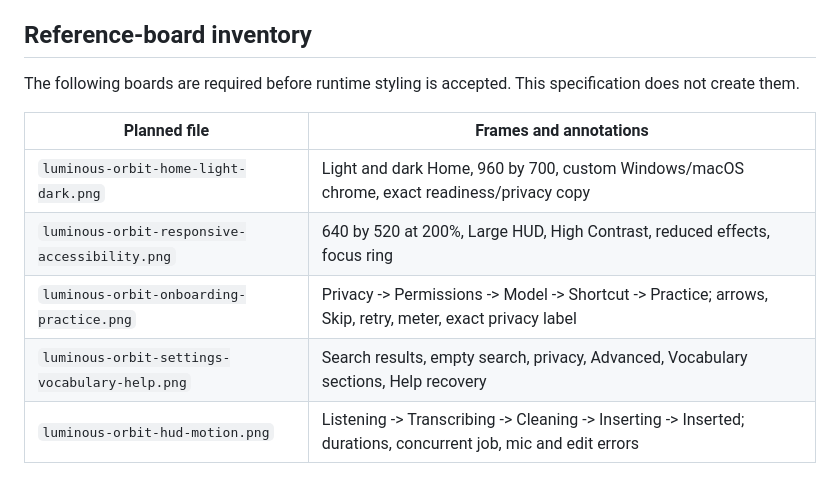
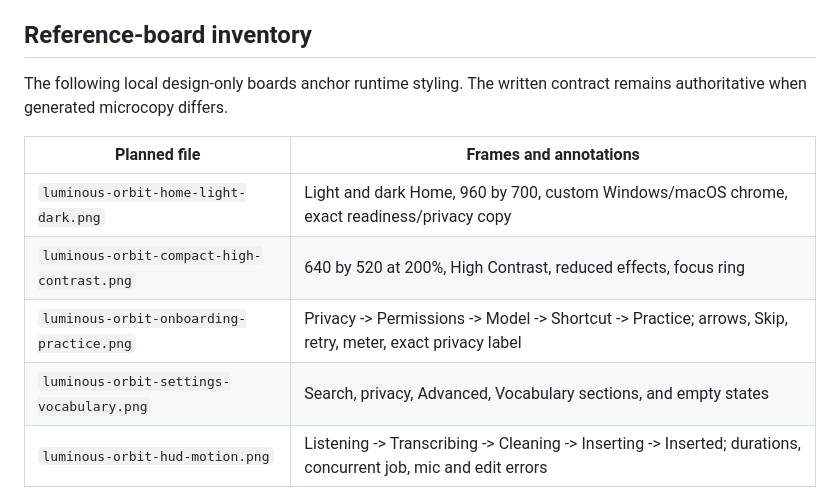
Before and after one commit to grphxdsign-ops/Speakr, a Markdown page: docs/design/luminous-orbit-spec.md, the part around the change. Drawn GitHub-style.

```diff
--- a/docs/design/luminous-orbit-spec.md
+++ b/docs/design/luminous-orbit-spec.md
@@ -340,15 +340,15 @@ reading time remains unchanged. There is no idle animation.
 
 ## Reference-board inventory
 
-The following boards are required before runtime styling is accepted. This
-specification does not create them.
+The following local design-only boards anchor runtime styling. The written
+contract remains authoritative when generated microcopy differs.
 
 | Planned file | Frames and annotations |
 |---|---|
 | `luminous-orbit-home-light-dark.png` | Light and dark Home, 960 by 700, custom Windows/macOS chrome, exact readiness/privacy copy |
-| `luminous-orbit-responsive-accessibility.png` | 640 by 520 at 200%, Large HUD, High Contrast, reduced effects, focus ring |
+| `luminous-orbit-compact-high-contrast.png` | 640 by 520 at 200%, High Contrast, reduced effects, focus ring |
 | `luminous-orbit-onboarding-practice.png` | Privacy -> Permissions -> Model -> Shortcut -> Practice; arrows, Skip, retry, meter, exact privacy label |
-| `luminous-orbit-settings-vocabulary-help.png` | Search results, empty search, privacy, Advanced, Vocabulary sections, Help recovery |
+| `luminous-orbit-settings-vocabulary.png` | Search, privacy, Advanced, Vocabulary sections, and empty states |
 | `luminous-orbit-hud-motion.png` | Listening -> Transcribing -> Cleaning -> Inserting -> Inserted; durations, concurrent job, mic and edit errors |
 
 Board rules:
```
Also changed, not shown: DESIGN.md (+4 -5 lines).
